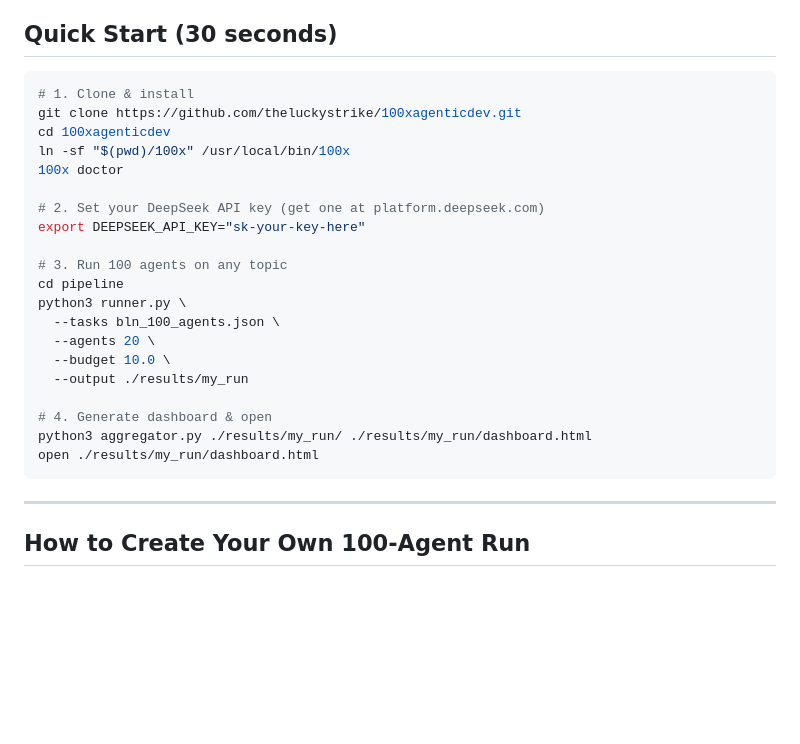
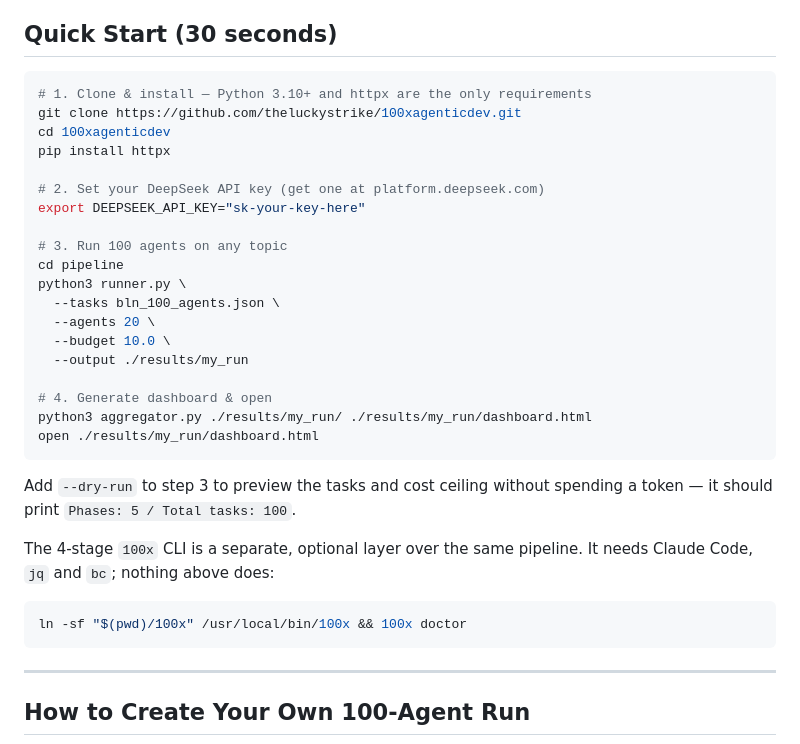
Before and after one commit to theluckystrike/100xagenticdev, a Markdown page: 100x-Pipeline-Runbook.md, the part around the change. Rendered like a GitHub page; blank space fills up the shorter version.

Commit message:
Runbook: drop the CLI install from the Python quick start
Step 1 told the reader to symlink the 100x CLI and run 100x doctor, which
needs Claude Code, jq and bc — none of which steps 3 and 4 use. The Python
path needs httpx. Moves the CLI install to an optional note.

````diff
--- a/100x-Pipeline-Runbook.md
+++ b/100x-Pipeline-Runbook.md
@@ -5,11 +5,10 @@
 ## Quick Start (30 seconds)
 
 ```bash
-# 1. Clone & install
+# 1. Clone & install — Python 3.10+ and httpx are the only requirements
 git clone https://github.com/theluckystrike/100xagenticdev.git
 cd 100xagenticdev
-ln -sf "$(pwd)/100x" /usr/local/bin/100x
-100x doctor
+pip install httpx
 
 # 2. Set your DeepSeek API key (get one at platform.deepseek.com)
 export DEEPSEEK_API_KEY="sk-your-key-here"
@@ -25,6 +24,16 @@ python3 runner.py \
 # 4. Generate dashboard & open
 python3 aggregator.py ./results/my_run/ ./results/my_run/dashboard.html
 open ./results/my_run/dashboard.html
+```
+
+Add `--dry-run` to step 3 to preview the tasks and cost ceiling without spending a
+token — it should print `Phases: 5 / Total tasks: 100`.
+
+The 4-stage `100x` CLI is a separate, optional layer over the same pipeline. It
+needs Claude Code, `jq` and `bc`; nothing above does:
+
+```bash
+ln -sf "$(pwd)/100x" /usr/local/bin/100x && 100x doctor
 ```
 
 ---
````
